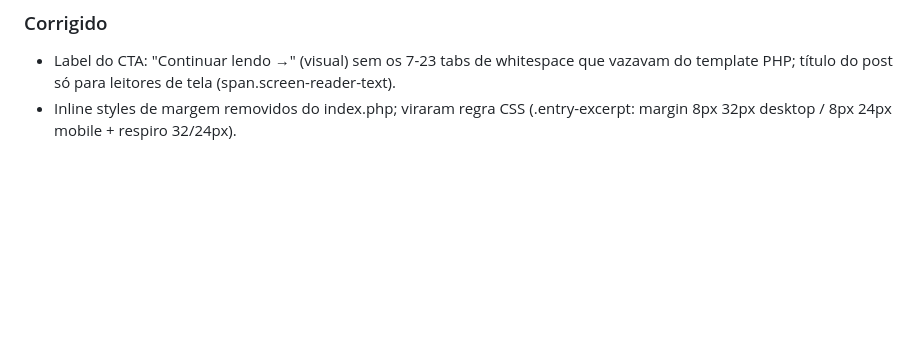
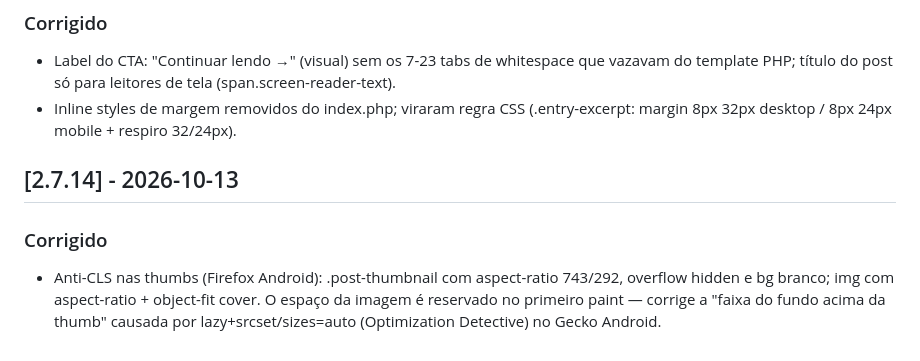
Before and after one commit to Amielle-Inside/newsinside-twentyfifteen, a Markdown page: CHANGELOG.md, the part around the change. Drawn GitHub-style; blank space fills up the shorter version.

Commit message:
docs: changelog v2.7.14

```diff
--- a/CHANGELOG.md
+++ b/CHANGELOG.md
@@ -160,3 +160,10 @@ versionamento semântico adaptado ao tema (2.6.x = correções, 2.7 = feature).
   do template PHP; título do post só para leitores de tela (span.screen-reader-text).
 - Inline styles de margem removidos do index.php; viraram regra CSS
   (.entry-excerpt: margin 8px 32px desktop / 8px 24px mobile + respiro 32/24px).
+
+## [2.7.14] - 2026-10-13
+### Corrigido
+- Anti-CLS nas thumbs (Firefox Android): .post-thumbnail com aspect-ratio 743/292,
+  overflow hidden e bg branco; img com aspect-ratio + object-fit cover. O espaço da
+  imagem é reservado no primeiro paint — corrige a "faixa do fundo acima da thumb"
+  causada por lazy+srcset/sizes=auto (Optimization Detective) no Gecko Android.
```
